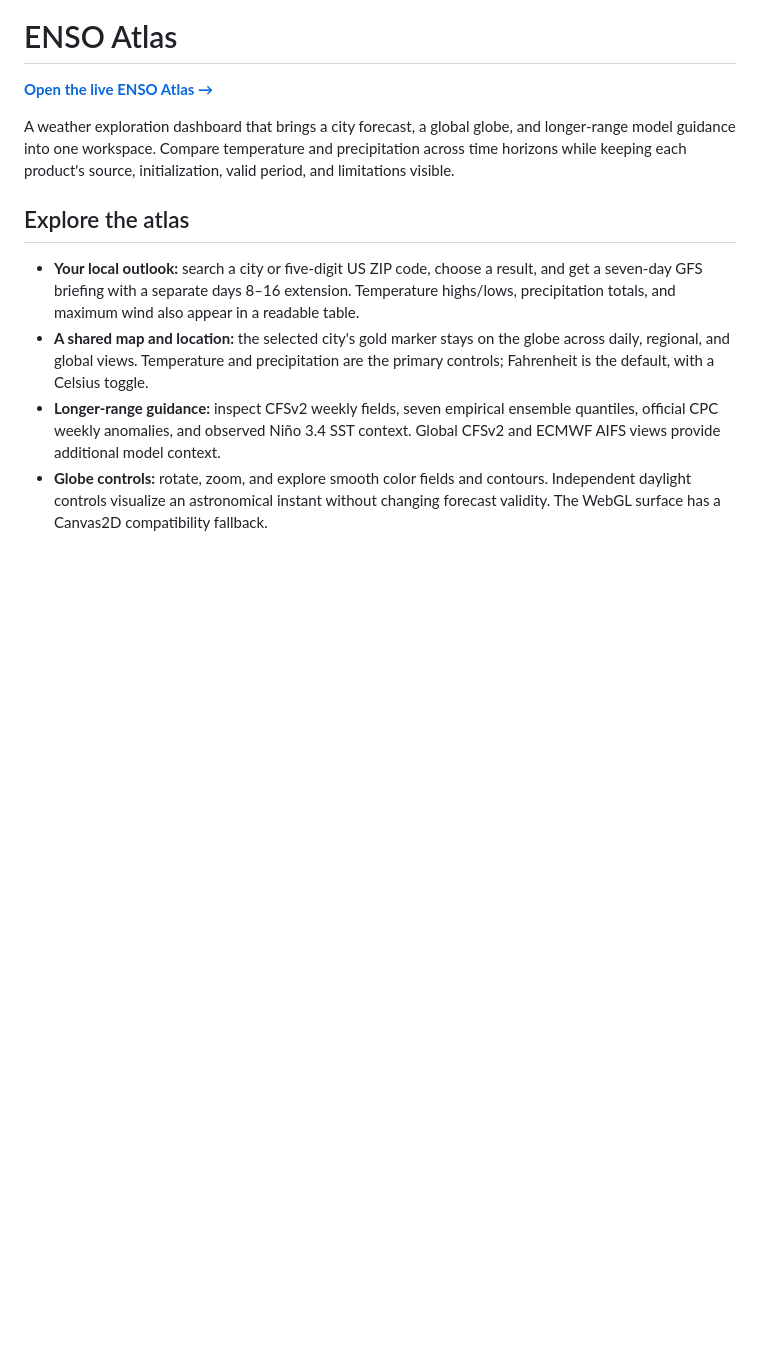
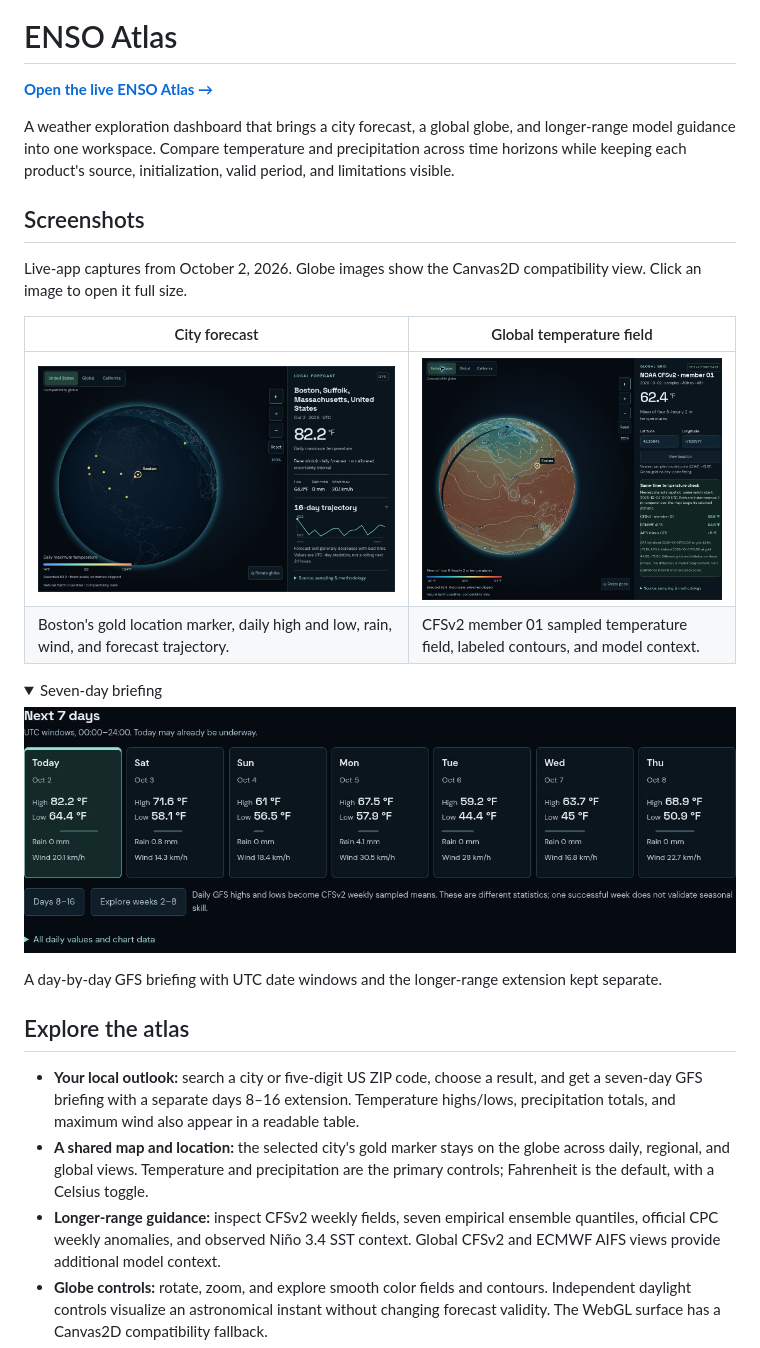
Before and after one commit to bensonlee5/enso-atlas, a Markdown page: README.md, the part around the change. Drawn GitHub-style; pictures changed too: docs/screenshots/boston-local-forecast.jpg (added), docs/screenshots/global-cfs-temperature.jpg (added), docs/screenshots/seven-day-briefing.jpg (added); folded sections open; blank space fills up the shorter version.

Commit message:
docs: add live ENSO Atlas screenshots to README

```diff
--- a/README.md
+++ b/README.md
@@ -3,6 +3,24 @@
 **[Open the live ENSO Atlas →](https://enso-weather-atlas.bensonlee5.chatgpt.site/)**
 
 A weather exploration dashboard that brings a city forecast, a global globe, and longer-range model guidance into one workspace. Compare temperature and precipitation across time horizons while keeping each product's source, initialization, valid period, and limitations visible.
+
+## Screenshots
+
+Live-app captures from October 2, 2026. Globe images show the Canvas2D compatibility view. Click an image to open it full size.
+
+| City forecast | Global temperature field |
+| --- | --- |
+| [![Boston selected on the globe beside its GFS daily forecast and 16-day temperature trajectory](docs/screenshots/boston-local-forecast.jpg)](docs/screenshots/boston-local-forecast.jpg) | [![CFSv2 global temperature field and contours with Boston selected and a same-time AIFS comparison](docs/screenshots/global-cfs-temperature.jpg)](docs/screenshots/global-cfs-temperature.jpg) |
+| Boston's gold location marker, daily high and low, rain, wind, and forecast trajectory. | CFSv2 member 01 sampled temperature field, labeled contours, and model context. |
+
+<details>
+<summary>Seven-day briefing</summary>
+
+[![Seven daily Boston forecast cards with highs, lows, rain totals, maximum wind, and a days 8–16 extension](docs/screenshots/seven-day-briefing.jpg)](docs/screenshots/seven-day-briefing.jpg)
+
+A day-by-day GFS briefing with UTC date windows and the longer-range extension kept separate.
+
+</details>
 
 ## Explore the atlas
 
```
